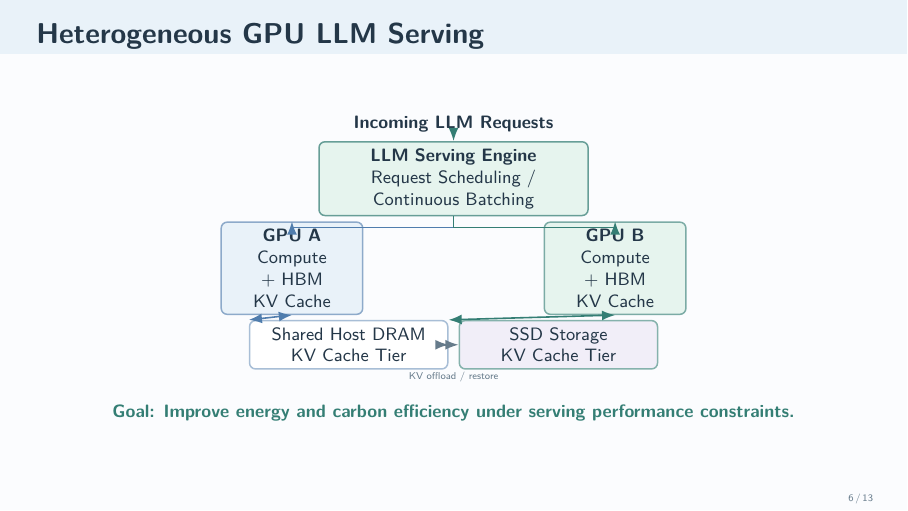
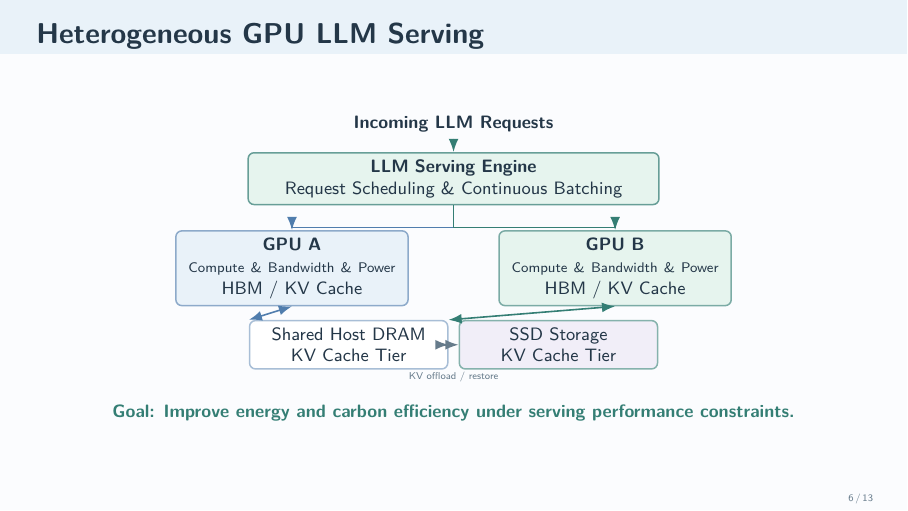
Before and after one commit to LiangYuJUI/Interview-Slides, LaTeX slides (Software-Projects/main.tex): page 6 of 13. Compiled offline with pdfLaTeX.

Commit message:
Widen serving and GPU blocks on slide 6

```diff
--- a/Software-Projects/main.tex
+++ b/Software-Projects/main.tex
@@ -351,13 +351,13 @@
   {\centering
   \begin{tikzpicture}[>=Latex]
     \node[font=\small\bfseries] (req) at (0,2.45) {Incoming LLM Requests};
-    \node[svc,draw=Accent!75,fill=SoftMint,text width=4.5cm,minimum height=0.70cm]
-      (engine) at (0,1.48) {\textbf{LLM Serving Engine}\\Request Scheduling / Continuous Batching};
+    \node[svc,draw=Accent!75,fill=SoftMint,text width=7.0cm,minimum height=0.70cm]
+      (engine) at (0,1.48) {\textbf{LLM Serving Engine}\\Request Scheduling \& Continuous Batching};
     \draw[->,Accent,thick] (req) -- (engine);
-    \node[svc,draw=AccentBlue!65,fill=SoftBlue,text width=2.25cm,minimum height=1.03cm]
-      (gpua) at (-2.85,-0.10) {\textbf{GPU A}\\Compute + HBM\\KV Cache};
-    \node[svc,draw=Accent!65,fill=SoftMint,text width=2.25cm,minimum height=1.03cm]
-      (gpub) at (2.85,-0.10) {\textbf{GPU B}\\Compute + HBM\\KV Cache};
+    \node[svc,draw=AccentBlue!65,fill=SoftBlue,text width=3.85cm,minimum height=1.03cm]
+      (gpua) at (-2.85,-0.10) {\textbf{GPU A}\\{\mbox{\scriptsize Compute \& Bandwidth \& Power}}\\{\small HBM / KV Cache}};
+    \node[svc,draw=Accent!65,fill=SoftMint,text width=3.85cm,minimum height=1.03cm]
+      (gpub) at (2.85,-0.10) {\textbf{GPU B}\\{\mbox{\scriptsize Compute \& Bandwidth \& Power}}\\{\small HBM / KV Cache}};
     \node[svc,draw=AccentBlue!50,fill=white,text width=3.25cm,minimum height=0.68cm]
       (dram) at (-1.85,-1.45) {Shared Host DRAM\\KV Cache Tier};
     \node[svc,draw=Accent!60,fill=SoftLilac,text width=3.25cm,minimum height=0.62cm]
```
Also changed, not shown: Software-Projects/main.pdf.
